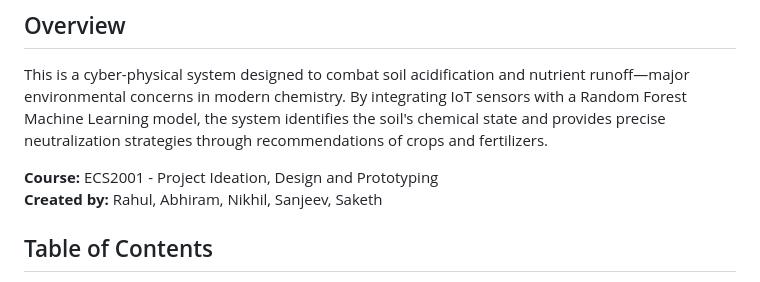
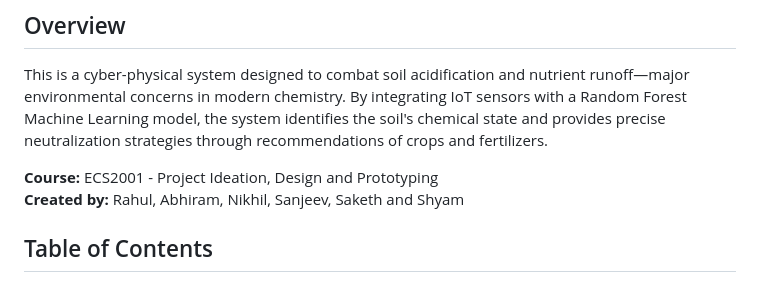
Before and after one commit to nanoraptor/ecs-fallsem-26, a Markdown page: README.md, the part around the change. GitHub-like rendering.

Commit message:
Update creators in README

```diff
--- a/README.md
+++ b/README.md
@@ -5,7 +5,7 @@
 This is a cyber-physical system designed to combat soil acidification and nutrient runoff—major environmental concerns in modern chemistry. By integrating IoT sensors with a Random Forest Machine Learning model, the system identifies the soil's chemical state and provides precise neutralization strategies through recommendations of crops and fertilizers.
 
 **Course:** ECS2001 - Project Ideation, Design and Prototyping
-**Created by:** Rahul, Abhiram, Nikhil, Sanjeev, Saketh
+**Created by:** Rahul, Abhiram, Nikhil, Sanjeev, Saketh and Shyam
 
 ## Table of Contents
 
```
